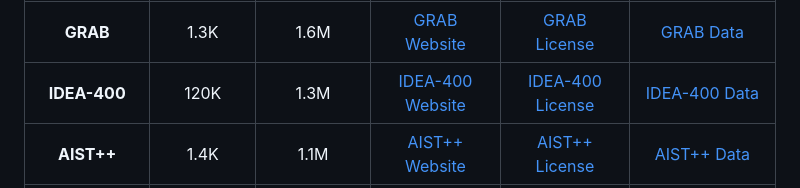
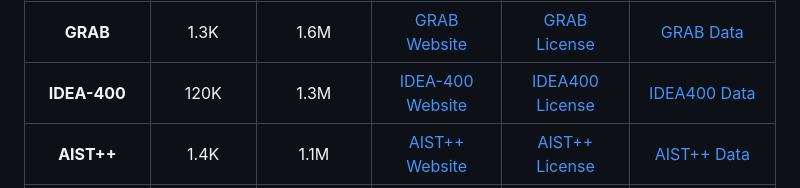
Before and after one commit to IDEA-Research/Motion-X, a Markdown page: README.md, the part around the change. GitHub-like rendering.

```diff
--- a/README.md
+++ b/README.md
@@ -136,8 +136,8 @@ For the mocap datasets (i.e., AMASS, GRAB, EgoBody), please refer to [this link]
     <td align="center">120K</td>
     <td align="center">1.3M</td>
     <td align="center"><a href="https://docs.google.com/forms/d/e/1FAIpQLSeb1DwnzGPxXWWjXr8cLFPAYd3ZHlWUtRDAzYoGvAKmS4uBlA/viewform" target="_blank">IDEA-400 Website</a>
-    <td align="center"><a href="https://docs.google.com/forms/d/e/1FAIpQLSeb1DwnzGPxXWWjXr8cLFPAYd3ZHlWUtRDAzYoGvAKmS4uBlA/viewform" target="_blank">IDEA-400 License</a></td>
-    <td align="center"><a href="https://docs.google.com/forms/d/e/1FAIpQLSeb1DwnzGPxXWWjXr8cLFPAYd3ZHlWUtRDAzYoGvAKmS4uBlA/viewform" target="_blank">IDEA-400 Data</a>
+    <td align="center"><a href="https://docs.google.com/forms/d/e/1FAIpQLSeb1DwnzGPxXWWjXr8cLFPAYd3ZHlWUtRDAzYoGvAKmS4uBlA/viewform" target="_blank">IDEA400 License</a></td>
+    <td align="center"><a href="https://docs.google.com/forms/d/e/1FAIpQLSeb1DwnzGPxXWWjXr8cLFPAYd3ZHlWUtRDAzYoGvAKmS4uBlA/viewform" target="_blank">IDEA400 Data</a>
   </td>
   </tr>
   <tr></tr>
```
